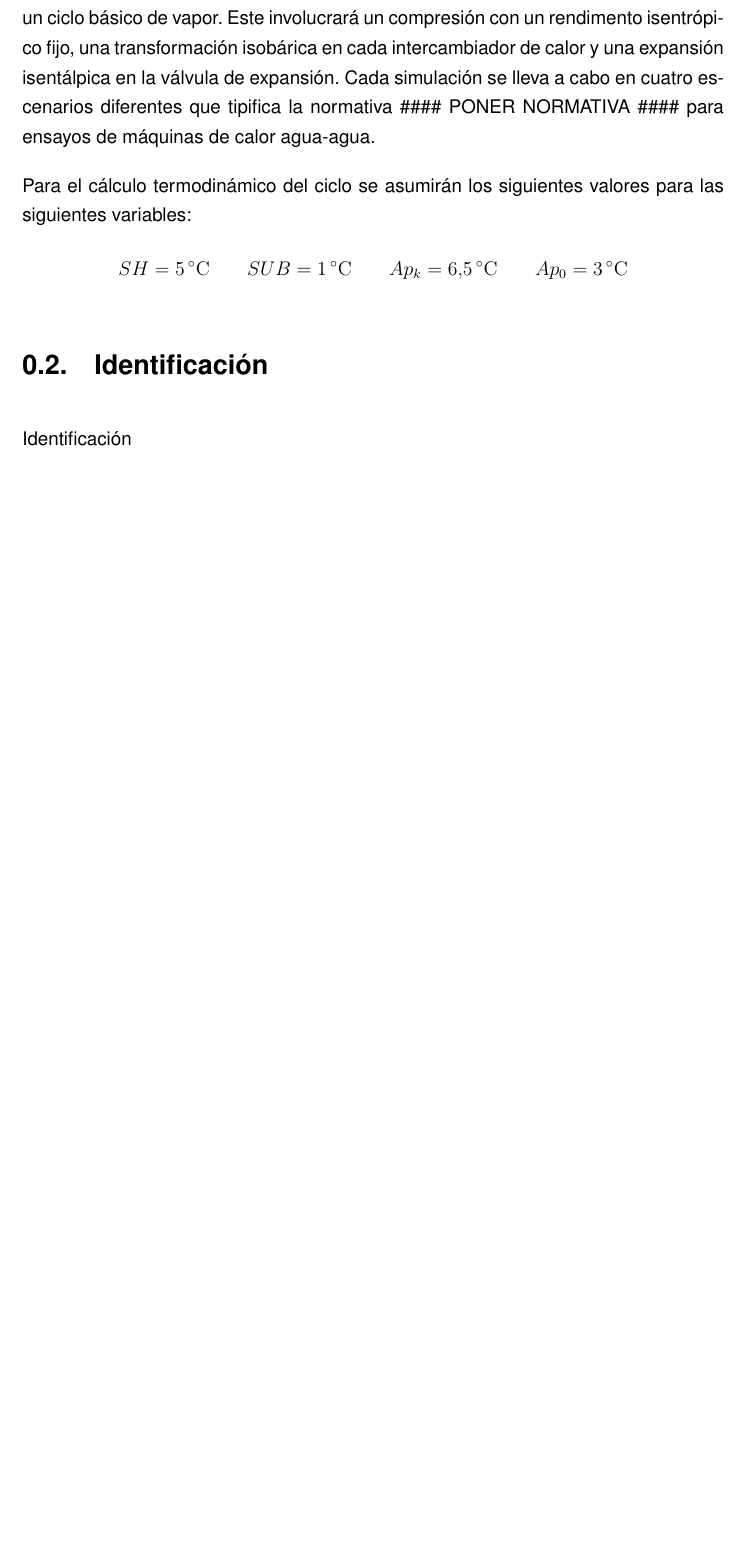
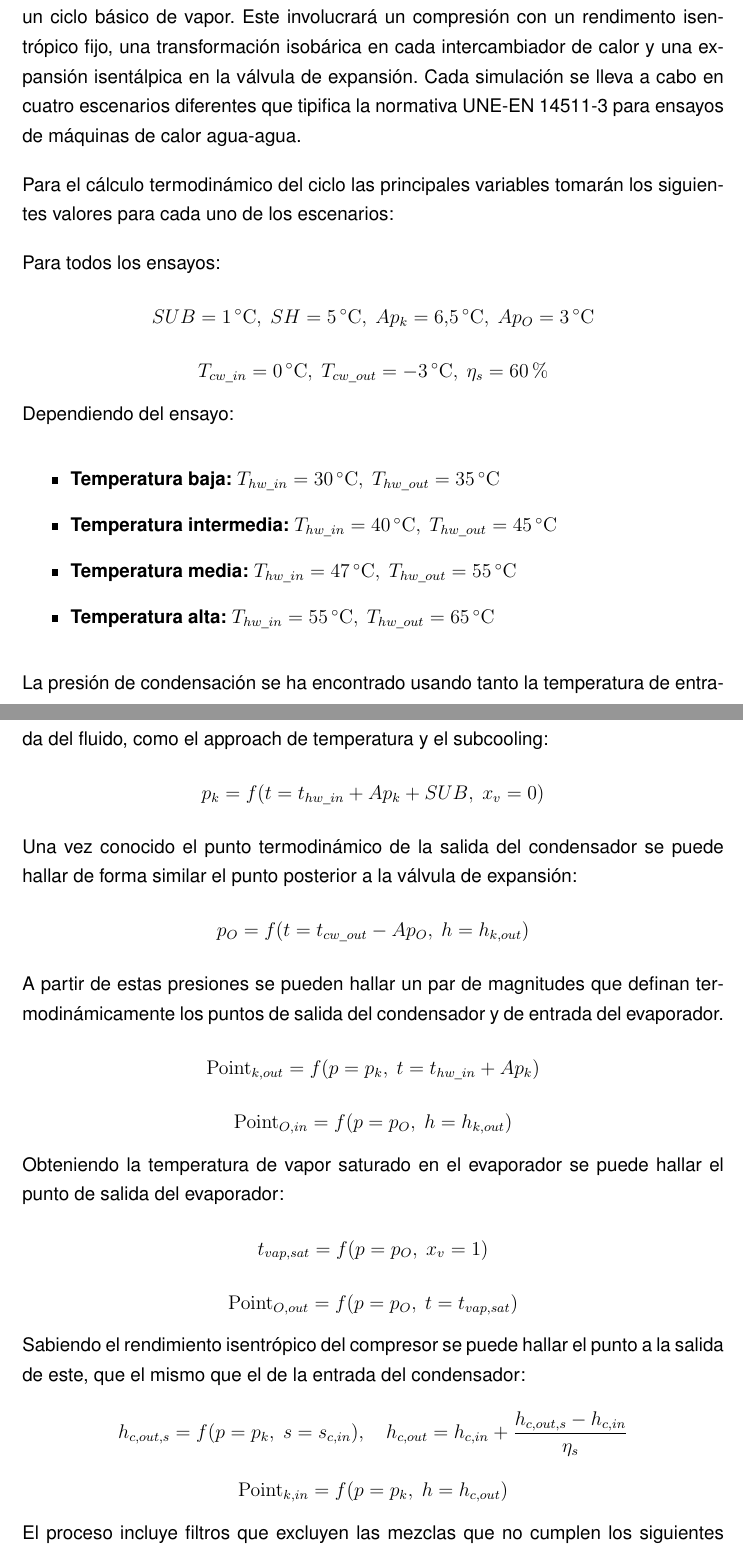
Before and after one commit to muarckbucks/Trabajo-final-de-grado, a LaTeX document (capitulos/simulacion.tex): part of the page before the commit and two parts of pages 1 and 2 of 3 after it, the two joined at a grey line, cut so that both start at the same text, the shorter picture padded with empty space. Compiled offline with pdfLaTeX.

Commit message:
avance simulaciones.tex

```diff
--- a/capitulos/simulacion.tex
+++ b/capitulos/simulacion.tex
@@ -21,11 +21,69 @@ operación en un ciclo básico de vapor. Este involucrará un compresión
 con un rendimento isentrópico fijo, una transformación isobárica en
 cada intercambiador de calor y una expansión isentálpica en la válvula
 de expansión. Cada simulación se lleva a cabo en cuatro escenarios
-diferentes que tipifica la normativa \#\#\#\# PONER NORMATIVA \#\#\#\#
+diferentes que tipifica la normativa UNE-EN 14511-3
 para ensayos de máquinas de calor agua-agua.
 
-Para el cálculo termodinámico del ciclo se asumirán los siguientes valores
-para las siguientes variables:
+Para el cálculo termodinámico del ciclo las principales variables tomarán
+los siguientes valores para cada uno de los escenarios:
+
+Para todos los ensayos:
 \[
-SH = 5\,^{\circ}\mathrm{C} \qquad SUB = 1\,^{\circ}\mathrm{C} \qquad
-Ap_{k} = 6.5\,^{\circ}\mathrm{C} \qquad Ap_{0} = 3\,^{\circ}\mathrm{C}
+SUB = 1\,^{\circ}\mathrm{C},\ SH = 5\,^{\circ}\mathrm{C},\
+Ap_{k} = 6.5\,^{\circ}\mathrm{C}, \ Ap_{O} = 3\,^{\circ}\mathrm{C}
+\]
+\[
+T_{cw\_in} = 0\,^{\circ}\mathrm{C},\ T_{cw\_out} = -3\,^{\circ}\mathrm{C},\
+\eta_{s} = 60\%
+\]
+Dependiendo del ensayo:
+\begin{itemize}
+    \item \textbf{Temperatura baja:} $T_{hw\_in} = 30\,^{\circ}\mathrm{C},\
+    T_{hw\_out} = 35\,^{\circ}\mathrm{C}$
+    \item \textbf{Temperatura intermedia:} $T_{hw\_in} = 40\,^{\circ}\mathrm{C},\
+    T_{hw\_out} = 45\,^{\circ}\mathrm{C}$
+    \item \textbf{Temperatura media:} $T_{hw\_in} = 47\,^{\circ}\mathrm{C},\
+    T_{hw\_out} = 55\,^{\circ}\mathrm{C}$
+    \item \textbf{Temperatura alta:} $T_{hw\_in} = 55\,^{\circ}\mathrm{C},\
+    T_{hw\_out} = 65\,^{\circ}\mathrm{C}$
+\end{itemize}
+
+La presión de condensación se ha encontrado usando tanto la temperatura de
+entrada del fluido, como el approach de temperatura y el subcooling:
+\[
+p_{k} = f(t = t_{hw\_in} + Ap_{k} + SUB,\ x_{v} = 0)
+\]
+Una vez conocido el punto termodinámico de la salida del condensador se puede
+hallar de forma similar el punto posterior a la válvula de expansión:
+\[
+p_{O} = f(t = t_{cw\_out} - Ap_{O},\ h = h_{k,out})
+\]
+A partir de estas presiones se pueden hallar un par de magnitudes que definan
+termodinámicamente los puntos de salida del condensador y de entrada del
+evaporador.
+\[
+\mathrm{Point}_{k,out} = f(p = p_{k},\ t = t_{hw\_in} + Ap_{k})
+\]
+\[
+\mathrm{Point}_{O,in} = f(p = p_{O},\ h = h_{k,out})
+\]
+Obteniendo la temperatura de vapor saturado en el evaporador se puede hallar
+el punto de salida del evaporador:
+\[
+t_{vap,sat} = f(p = p_{O},\ x_{v} = 1)
+\]
+\[
+\mathrm{Point}_{O,out} = f(p = p_{O},\ t = t_{vap,sat})
+\]
+Sabiendo el rendimiento isentrópico del compresor se puede hallar el punto
+a la salida de este, que el mismo que el de la entrada del condensador:
+\[
+h_{c,out,s} = f(p = p_{k},\ s = s_{c,in}),\quad
+h_{c,out} = h_{c,in} + \frac{h_{c,out,s} - h_{c,in}}{\eta_{s}}
+\]
+\[
+\mathrm{Point}_{k,in} = f(p = p_{k},\ h = h_{c,out})
+\]
+El proceso incluye filtros que excluyen las mezclas que no cumplen los
+siguientes requisitos:
+\begin{itemize}
@@ -39,3 +136 @@ Ap_{k} = 6.5\,^{\circ}\mathrm{C} \qquad Ap_{0} = 3\,^{\circ}\mathrm{C}
-\section{Identificación}
-Identificación
 \end{document}
```
Also changed, not shown: capitulos/simulacion.tex (49 more changed lines).
